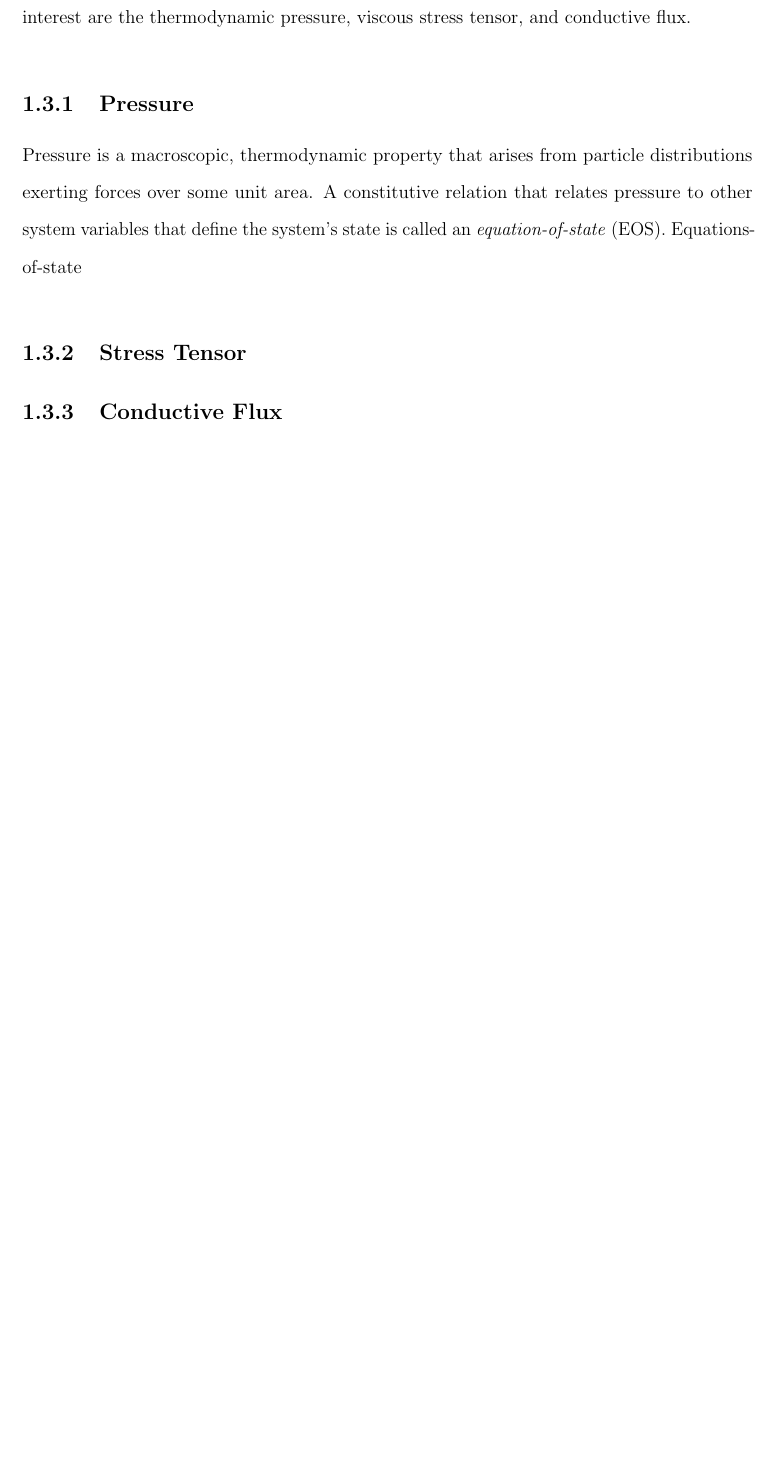
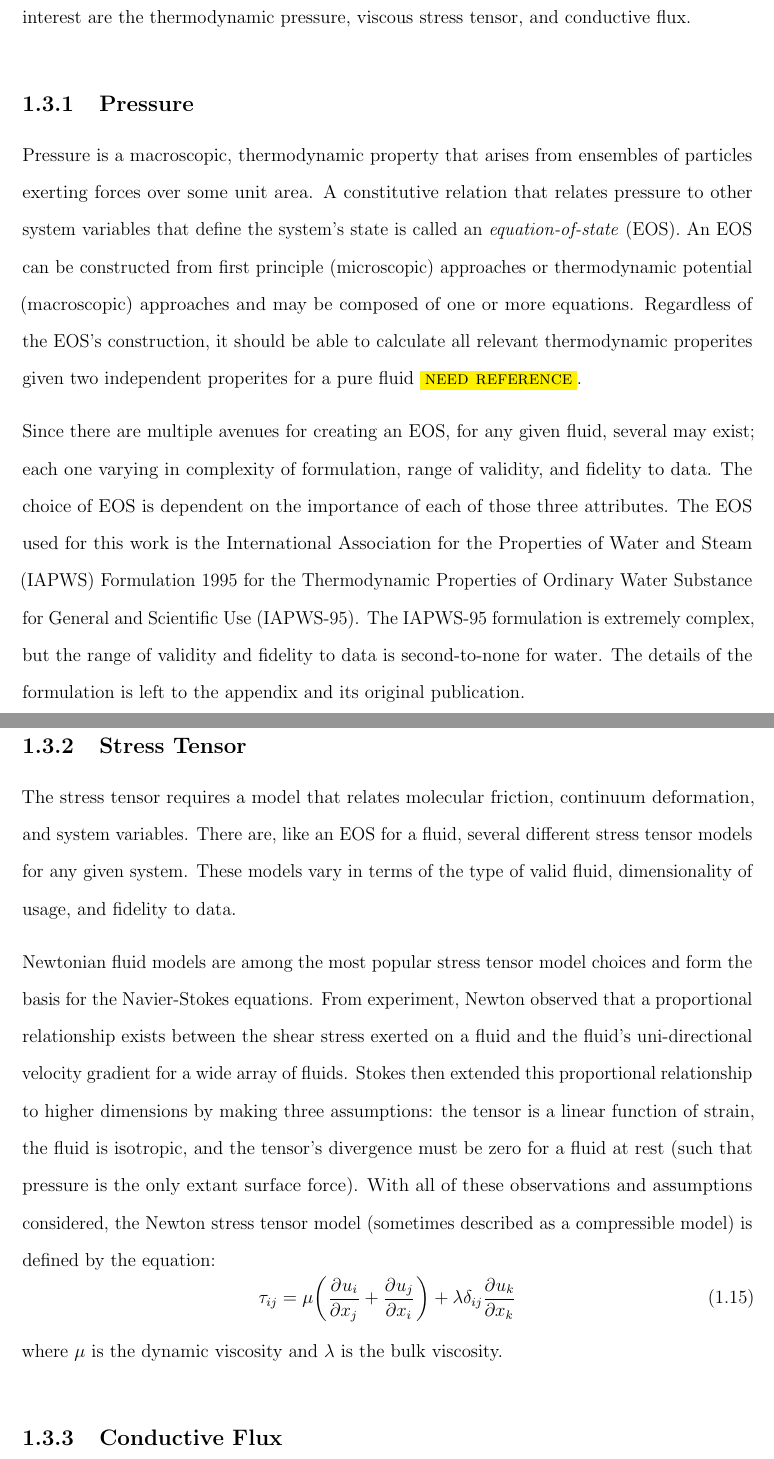
Before and after one commit to troyhaskin/Dissertation, a LaTeX thesis (Pieces/DerivationOfControlVolumeEquations/Main.tex): part of page 8 of 8 before the commit and two parts of pages 8 and 9 of 9 after it, the two joined at a grey line, cut so that both start at the same text, the shorter picture padded with empty space. Compiled offline with pdfLaTeX.

```diff
--- a/Pieces/DerivationOfControlVolumeEquations/Main.tex
+++ b/Pieces/DerivationOfControlVolumeEquations/Main.tex
@@ -219,11 +220,35 @@
 The terms of interest are the thermodynamic pressure, viscous stress tensor, and conductive flux.
 
 \subsection{Pressure}
-Pressure is a macroscopic, thermodynamic property that arises from particle distributions exerting forces over some unit area.
+Pressure is a macroscopic, thermodynamic property that arises from ensembles of particles exerting forces over some unit area.
 A constitutive relation that relates pressure to other system variables that define the system's state is called an \textit{equation-of-state} (EOS).
-Equations-of-state
+An EOS can be constructed from first principle (microscopic) approaches or thermodynamic potential (macroscopic) approaches and may be composed of one or more equations.
+Regardless of the EOS's construction, it should be able to calculate all relevant thermodynamic properites given two independent properites for a pure fluid \NeedReference{}.
+
+Since there are multiple avenues for creating an EOS, for any given fluid, several may exist; each one varying in complexity of formulation, range of validity, and fidelity to data.
+The choice of EOS is dependent on the importance of each of those three attributes.
+The EOS used for this work is the International Association for the Properties of Water and Steam (IAPWS) Formulation 1995 for the Thermodynamic Properties of Ordinary Water Substance for General and Scientific Use (IAPWS-95).
+The IAPWS-95 formulation is extremely complex, but the range of validity and fidelity to data is second-to-none for water.
+The details of the formulation is left to the appendix and its original publication.
+
+
 
 \subsection{Stress Tensor}
+The stress tensor requires a model that relates molecular friction, continuum deformation, and system variables.
+There are, like an EOS for a fluid, several different stress tensor models for any given system.
+These models vary in terms of the type of valid fluid, dimensionality of usage, and fidelity to data.
+
+Newtonian fluid models are among the most popular stress tensor model choices and form the basis for the Navier-Stokes equations.
+From experiment, Newton observed that a proportional relationship exists between the shear stress exerted on a fluid and the fluid's uni-directional velocity gradient for a wide array of fluids.
+Stokes then extended this proportional relationship to higher dimensions by making three assumptions: the tensor is a linear function of strain, the fluid is isotropic, and the tensor's divergence must be zero for a fluid at rest (such that pressure is the only extant surface force).
+With all of these observations and assumptions considered, the Newton stress tensor model (sometimes described as a compressible model) is defined by the equation:
+\begin{equation}
+    \tau_{ij} = \mu \left(\pdiff{u_i}{x_j} + \pdiff{u_j}{x_i}\right) + \lambda \delta_{ij} \pdiff{u_k}{x_k}
+\end{equation}
+where $\mu$ is the dynamic viscosity and $\lambda$ is the bulk viscosity.
+
+
+
 
 \subsection{Conductive Flux}
 
```
Also changed, not shown: Pieces/DerivationOfControlVolumeEquations/Main.pdf, Report/_Prelim.pdf, Pieces/DerivationOfControlVolumeEquations/Main.tex (9 more changed lines), 1 other file.
